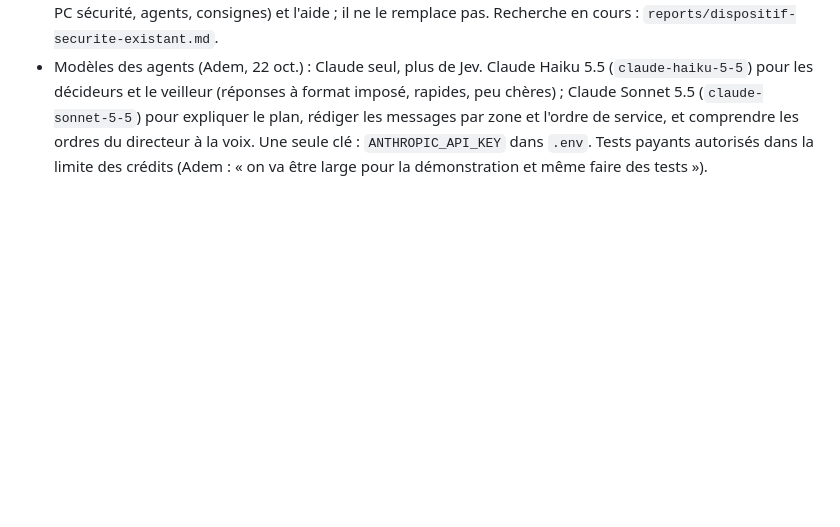
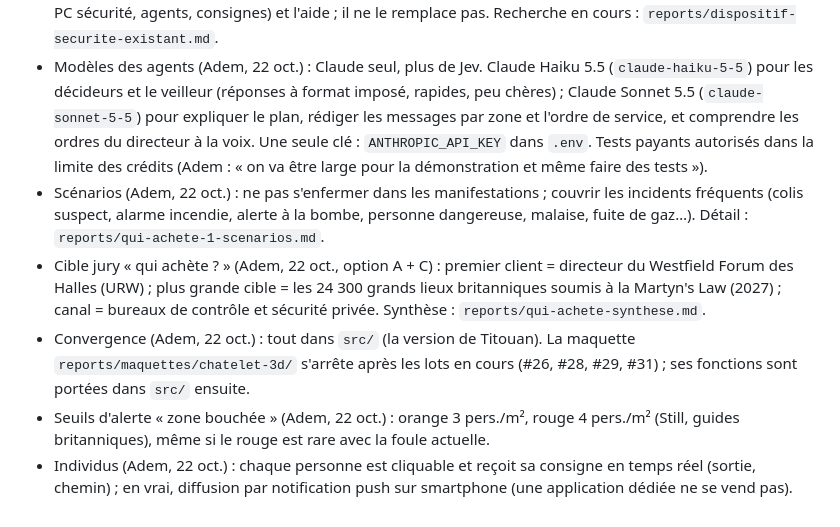
Before and after one commit to adembnn/hack-accel, a Markdown page: CLAUDE.md, the part around the change. Drawn GitHub-style; blank space fills up the shorter version.

Commit message:
Décisions : cible jury A + C, convergence dans src/, seuils d'alerte, scénarios élargis, consigne par personne

```diff
--- a/CLAUDE.md
+++ b/CLAUDE.md
@@ -74,3 +74,8 @@ Contexte unique : `GLOSSARY.md` à la racine et `docs/adr/`. Voir `docs/agents/d
 - Interface (Adem, 22 oct.) : ranger les actions et les vues par catégories au lieu de tout empiler (onglets Directeur, Agir, Simuler, Voir dans la maquette) ; le directeur parle à l'outil à voix haute en cellule de crise (« une manifestation arrive rue Berger, on a fermé cette porte, comment on fait ? ») et l'outil agit et répond. Voix : reconnaissance et synthèse du navigateur, ElevenLabs non nécessaire.
 - Principe (Adem, 22 oct.) : l'outil s'appuie sur le dispositif de sécurité déjà en place (issues de secours, alarme, PC sécurité, agents, consignes) et l'aide ; il ne le remplace pas. Recherche en cours : `reports/dispositif-securite-existant.md`.
 - Modèles des agents (Adem, 22 oct.) : Claude seul, plus de Jev. Claude Haiku 5.5 (`claude-haiku-5-5`) pour les décideurs et le veilleur (réponses à format imposé, rapides, peu chères) ; Claude Sonnet 5.5 (`claude-sonnet-5-5`) pour expliquer le plan, rédiger les messages par zone et l'ordre de service, et comprendre les ordres du directeur à la voix. Une seule clé : `ANTHROPIC_API_KEY` dans `.env`. Tests payants autorisés dans la limite des crédits (Adem : « on va être large pour la démonstration et même faire des tests »).
+- Scénarios (Adem, 22 oct.) : ne pas s'enfermer dans les manifestations ; couvrir les incidents fréquents (colis suspect, alarme incendie, alerte à la bombe, personne dangereuse, malaise, fuite de gaz…). Détail : `reports/qui-achete-1-scenarios.md`.
+- Cible jury « qui achète ? » (Adem, 22 oct., option A + C) : premier client = directeur du Westfield Forum des Halles (URW) ; plus grande cible = les 24 300 grands lieux britanniques soumis à la Martyn's Law (2027) ; canal = bureaux de contrôle et sécurité privée. Synthèse : `reports/qui-achete-synthese.md`.
+- Convergence (Adem, 22 oct.) : tout dans `src/` (la version de Titouan). La maquette `reports/maquettes/chatelet-3d/` s'arrête après les lots en cours (#26, #28, #29, #31) ; ses fonctions sont portées dans `src/` ensuite.
+- Seuils d'alerte « zone bouchée » (Adem, 22 oct.) : orange 3 pers./m², rouge 4 pers./m² (Still, guides britanniques), même si le rouge est rare avec la foule actuelle.
+- Individus (Adem, 22 oct.) : chaque personne est cliquable et reçoit sa consigne en temps réel (sortie, chemin) ; en vrai, diffusion par notification push sur smartphone (une application dédiée ne se vend pas).
```
